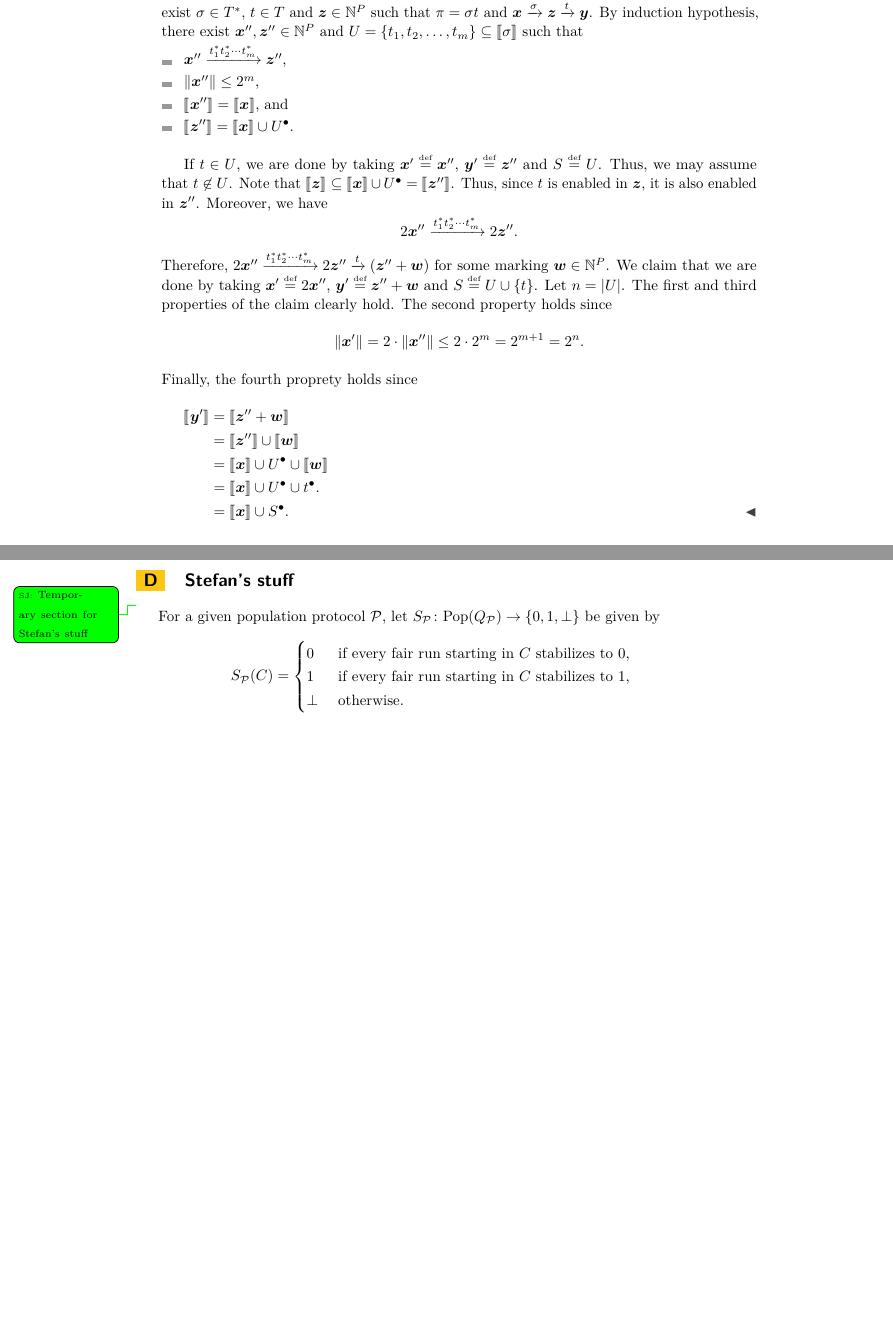
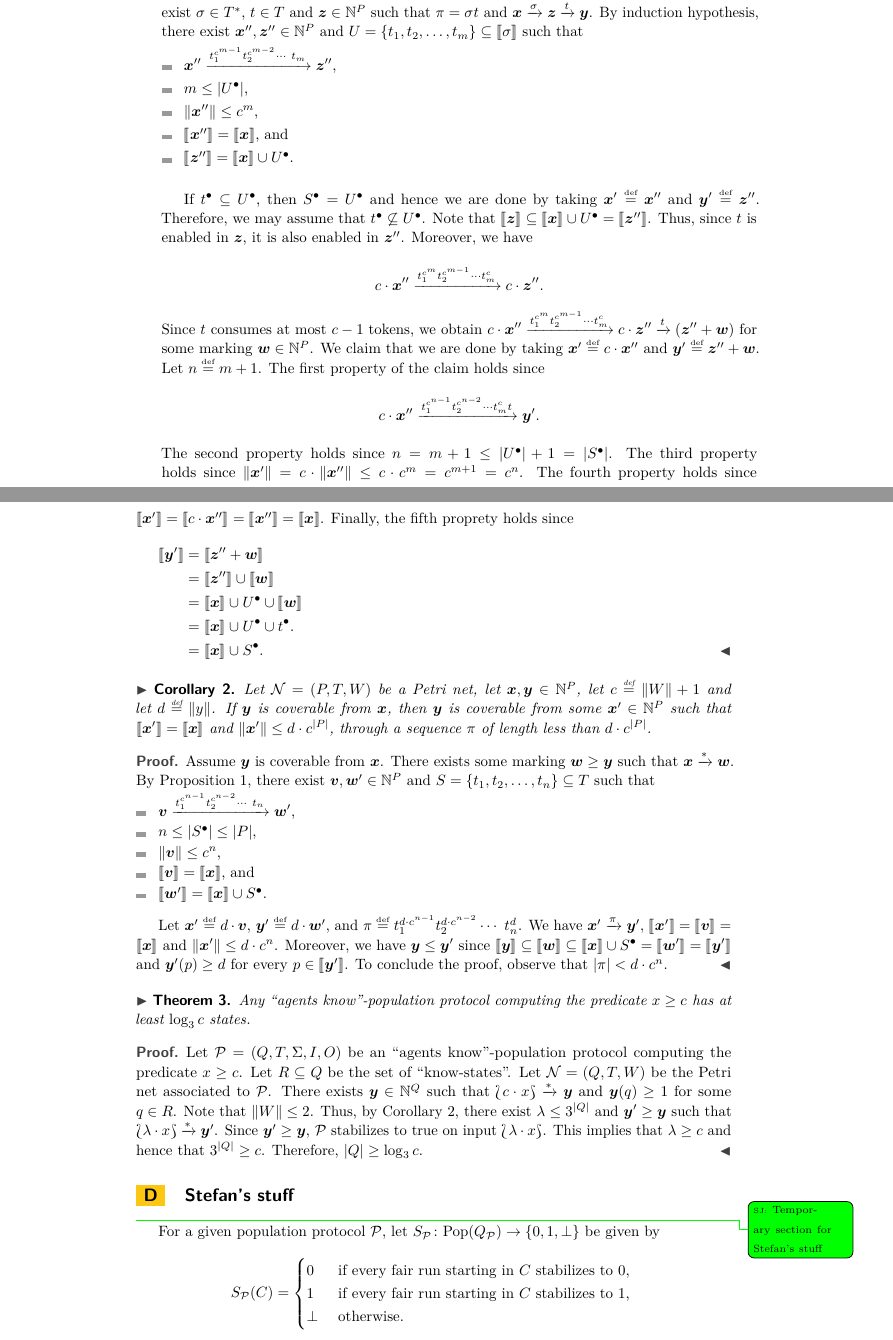
Before and after one commit to esparzagarching/stacs18, a LaTeX paper (main.tex, which reads michael.tex): two parts of pages 4 and 5 of 5 before the commit and two parts of pages 4 and 5 of 6 after it, joined at a grey line, cut so that both start at the same text, the shorter picture padded with empty space. Compiled offline with pdfLaTeX.

Commit message:
Full log(n) lower bound.

```diff
--- a/michael.tex
+++ b/michael.tex
@@ -40,29 +46,39 @@
   there exist $\vec{x}'', \vec{z}'' \in \N^P$ and $U = \{t_1, t_2,
   \ldots, t_m\} \subseteq \supp{\sigma}$ such that
   \begin{itemize}
-  \item $\vec{x}'' \trans{t_1^* t_2^* \cdots t_m^*} \vec{z}''$,
+  \item $\vec{x}'' \trans{t_1^{c^{m-1}} t_2^{c^{m-2}} \cdots\ t_m}
+    \vec{z}''$,
 
-  \item $\norm{\vec{x}''} \leq 2^m$,
+  \item $m \leq |\post{U}|$,
+
+  \item $\norm{\vec{x}''} \leq c^m$,
 
   \item $\supp{\vec{x}''} = \supp{\vec{x}}$, and
 
   \item $\supp{\vec{z}''} = \supp{\vec{x}} \cup \post{U}$.
   \end{itemize}
 
-  If $t \in U$, we are done by taking $\vec{x}' \defeq \vec{x}''$,
-  $\vec{y}' \defeq \vec{z}''$ and $S \defeq U$. Thus, we may assume
-  that $t \not\in U$. Note that $\supp{\vec{z}} \subseteq
+  If $\post{t} \subseteq \post{U}$, then $\post{S} = \post{U}$ and
+  hence we are done by taking $\vec{x}' \defeq \vec{x}''$ and
+  $\vec{y}' \defeq \vec{z}''$. Therefore, we may assume that $\post{t}
+  \not\subseteq \post{U}$. Note that $\supp{\vec{z}} \subseteq
   \supp{\vec{x}} \cup \post{U} = \supp{\vec{z}''}$. Thus, since $t$ is
   enabled in $\vec{z}$, it is also enabled in $\vec{z}''$. Moreover,
-  we have $$2 \vec{x}'' \trans{t_1^* t_2^* \cdots t_m^*} 2
-  \vec{z}''.$$ Therefore, $2 \vec{x}'' \trans{t_1^* t_2^* \cdots
-    t_m^*} 2 \vec{z}'' \trans{t} (\vec{z}'' + \vec{w})$ for some
-  marking $\vec{w} \in \N^P$.  We claim that we are done by taking
-  $\vec{x}' \defeq 2 \vec{x}''$, $\vec{y}' \defeq \vec{z}'' + \vec{w}$
-  and $S \defeq U \cup \{t\}$. Let $n = |U|$. The first and third
-  properties of the claim clearly hold. The second property holds
-  since $$\norm{\vec{x}'} = 2 \cdot \norm{\vec{x}''} \leq 2 \cdot 2^m
-  = 2^{m+1} = 2^n.$$ Finally, the fourth proprety holds since
+  we have $$c \cdot \vec{x}'' \trans{t_1^{c^m} t_2^{c^{m-1}} \cdots
+    t_m^c} c \cdot \vec{z}''.$$ Since $t$ consumes at most $c - 1$
+  tokens, we obtain $c \cdot \vec{x}'' \trans{t_1^{c^m} t_2^{c^{m-1}}
+    \cdots t_m^c} c \cdot \vec{z}'' \trans{t} (\vec{z}'' + \vec{w})$
+  for some marking $\vec{w} \in \N^P$.  We claim that we are done by
+  taking $\vec{x}' \defeq c \cdot \vec{x}''$ and $\vec{y}' \defeq
+  \vec{z}'' + \vec{w}$. Let $n \defeq m + 1$. The first property of
+  the claim holds since
+  $$c \cdot \vec{x}'' \trans{t_1^{c^{n-1}} t_2^{c^{n-2}} \cdots t_m^c
+    t} \vec{y}'.$$ The second property holds since $n = m + 1 \leq
+  |\post{U}| + 1 = |\post{S}|$. The third property holds since
+  $\norm{\vec{x}'} = c \cdot \norm{\vec{x}''} \leq c \cdot c^m =
+  c^{m+1} = c^n$. The fourth property holds since $\supp{\vec{x}'} =
+  \supp{c \cdot \vec{x}''} = \supp{\vec{x}''} =
+  \supp{\vec{x}}$. Finally, the fifth proprety holds since
   \begin{align*}
     \supp{\vec{y}'}
     &= \supp{\vec{z}'' + \vec{w}} \\
@@ -72,3 +88,62 @@
     &= \supp{\vec{x}} \cup \post{S}.\qedhere
   \end{align*}
 \end{proof}
+
+\begin{corollary}\label{prop:short:cover}
+  Let $\pn = (P, T, W)$ be a Petri net, let $\vec{x}, \vec{y} \in
+  \N^P$, let $c \defeq \norm{W} + 1$ and let $d \defeq \norm{y}$. If
+  $\vec{y}$ is coverable from $\vec{x}$, then $\vec{y}$ is coverable
+  from some $\vec{x}' \in \N^P$ such that $\supp{\vec{x}'} =
+  \supp{\vec{x}}$ and $\norm{\vec{x}'} \leq d \cdot c^{|P|}$, through
+  a sequence $\pi$ of length less than $d \cdot c^{|P|}$.
+\end{corollary}
+
+\begin{proof}
+  Assume $\vec{y}$ is coverable from $\vec{x}$. There exists some
+  marking $\vec{w} \geq \vec{y}$ such that $\vec{x} \trans{*}
+  \vec{w}$. By Proposition~\ref{prop:short:saturation}, there exist
+  $\vec{v}, \vec{w}' \in \N^P$ and $S = \{t_1, t_2, \ldots, t_n\}
+  \subseteq T$ such that
+  \begin{itemize}
+  \item $\vec{v} \trans{t_1^{c^{n-1}} t_2^{c^{n-2}} \cdots\ t_n}
+    \vec{w}'$,
+
+  \item $n \leq |\post{S}| \leq |P|$,
+
+  \item $\norm{\vec{v}} \leq c^n$,
+
+  \item $\supp{\vec{v}} = \supp{\vec{x}}$, and
+
+  \item $\supp{\vec{w}'} = \supp{\vec{x}} \cup \post{S}$.
+  \end{itemize}
+
+  Let $\vec{x}' \defeq d \cdot \vec{v}$, $\vec{y}' \defeq d \cdot
+  \vec{w}'$, and $\pi \defeq t_1^{d \cdot c^{n-1}} t_2^{d \cdot
+    c^{n-2}} \cdots\ t_n^{d}$. We have $\vec{x}' \trans{\pi}
+  \vec{y}'$, $\supp{\vec{x}'} = \supp{\vec{v}} = \supp{\vec{x}}$ and
+  $\norm{\vec{x}'} \leq d \cdot c^n$. Moreover, we have $\vec{y} \leq
+  \vec{y}'$ since $\supp{\vec{y}} \subseteq \supp{\vec{w}} \subseteq
+  \supp{\vec{x}} \cup \post{S} = \supp{\vec{w}'} = \supp{\vec{y}'}$
+  and $\vec{y}'(p) \geq d$ for every $p \in \supp{\vec{y}'}$. To
+  conclude the proof, observe that $|\pi| < d \cdot c^n$.
+\end{proof}
+
+\begin{theorem}
+  Any ``agents know''-population protocol computing the predicate $x
+  \geq c$ has at least $\log_3 c$ states.
+\end{theorem}
+
+\begin{proof}
+  Let $\PP = (Q, T, \Sigma, I, O)$ be an ``agents know''-population
+  protocol computing the predicate $x \geq c$. Let $R \subseteq Q$ be
+  the set of ``know-states''. Let $\pn = (Q, T, W)$ be the Petri net
+  associated to $\PP$. There exists $\vec{y} \in \N^Q$ such that
+  $\multiset{c \cdot x} \trans{*} \vec{y}$ and $\vec{y}(q) \geq 1$ for
+  some $q \in R$. Note that $\norm{W} \leq 2$. Thus, by
+  Corollary~\ref{prop:short:cover}, there exist $\lambda \leq 3^{|Q|}$
+  and $\vec{y}' \geq \vec{y}$ such that $\multiset{\lambda \cdot x}
+  \trans{*} \vec{y}'$. Since $\vec{y}' \geq \vec{y}$, $\PP$ stabilizes
+  to true on input $\multiset{\lambda \cdot x}$. This implies that
+  $\lambda \geq c$ and hence that $3^{|Q|} \geq c$. Therefore, $|Q|
+  \geq \log_3 c$.
+\end{proof}
```
Also changed, not shown: michael.tex (24 more changed lines).
